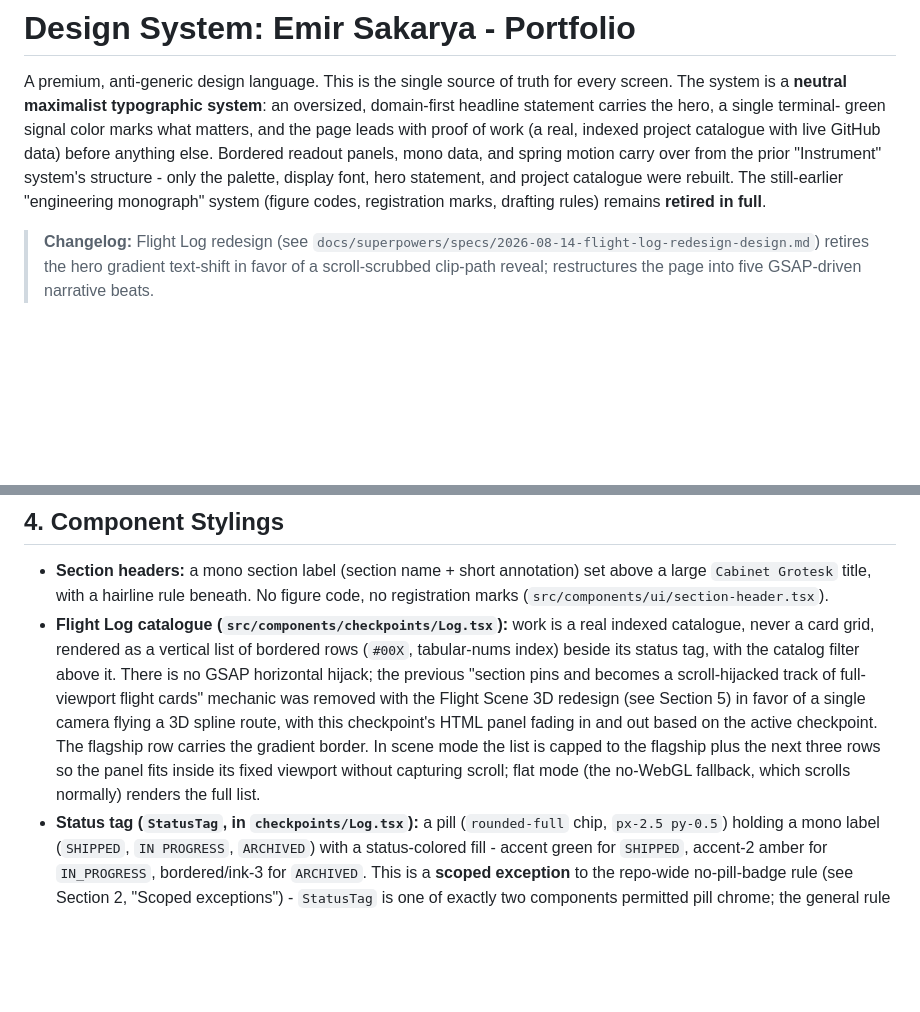
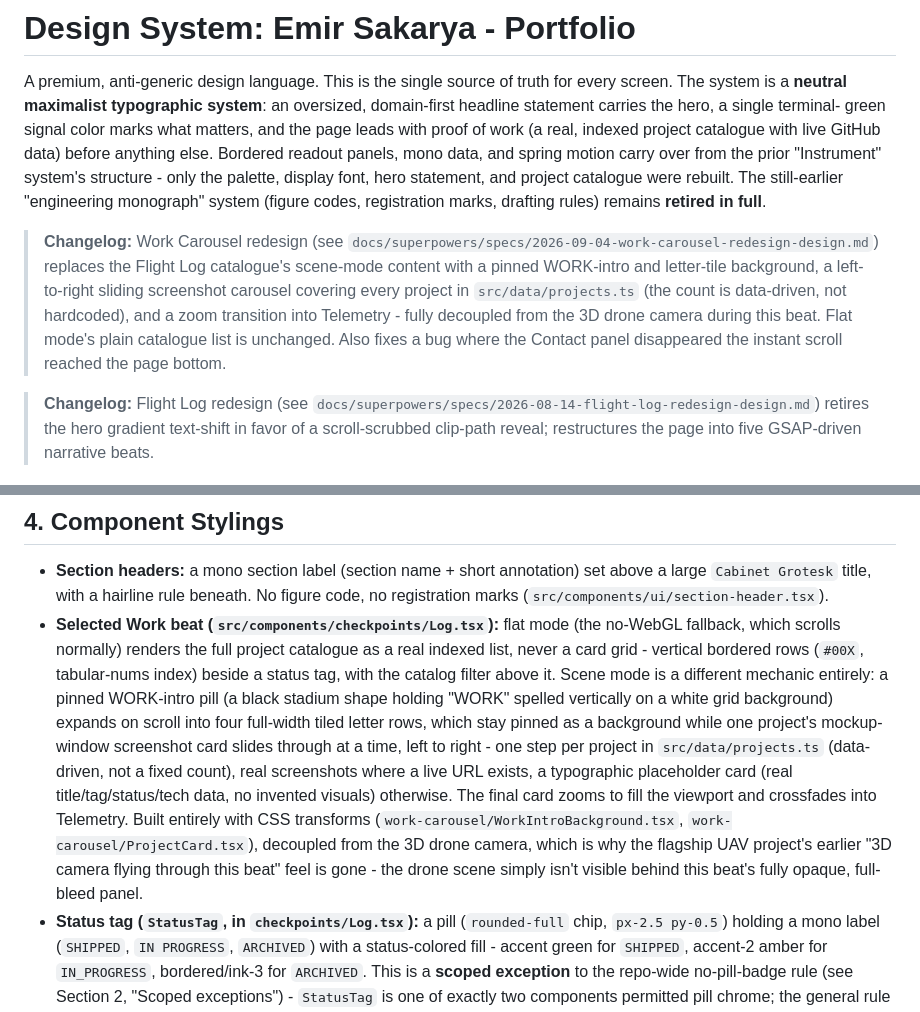
Before and after one commit to iWeslax83/portfolio, a Markdown page: DESIGN.md, 2 parts joined by grey strips. Drawn GitHub-style; blank space fills up the shorter version.

Commit message:
docs(design): document the Work Carousel redesign

```diff
--- a/DESIGN.md
+++ b/DESIGN.md
@@ -10,6 +10,17 @@ Bordered readout panels, mono data, and spring motion carry over from the prior
 statement, and project catalogue were rebuilt. The still-earlier "engineering
 monograph" system (figure codes, registration marks, drafting rules) remains
 **retired in full**.
+
+> **Changelog:** Work Carousel redesign (see
+> `docs/superpowers/specs/2026-09-04-work-carousel-redesign-design.md`)
+> replaces the Flight Log catalogue's scene-mode content with a pinned
+> WORK-intro and letter-tile background, a left-to-right sliding
+> screenshot carousel covering every project in `src/data/projects.ts`
+> (the count is data-driven, not hardcoded), and a zoom transition into
+> Telemetry - fully decoupled from the 3D drone camera during this beat.
+> Flat mode's plain catalogue list is unchanged. Also fixes a bug where
+> the Contact panel disappeared the instant scroll reached the page
+> bottom.
 
 > **Changelog:** Flight Log redesign (see
 > `docs/superpowers/specs/2026-08-14-flight-log-redesign-design.md`) retires
@@ -151,18 +162,25 @@ behind it, decorative serifs.
   set above a large `Cabinet Grotesk` title, with a hairline rule beneath.
   No figure code, no registration marks
   (`src/components/ui/section-header.tsx`).
-- **Flight Log catalogue (`src/components/checkpoints/Log.tsx`):** work is a
-  real indexed catalogue, never a card grid, rendered as a vertical list of
-  bordered rows (`#00X`, tabular-nums index) beside its status tag, with the
-  catalog filter above it. There is no GSAP horizontal hijack; the previous
-  "section pins and becomes a scroll-hijacked track of full-viewport flight
-  cards" mechanic was removed with the Flight Scene 3D redesign (see Section
-  5) in favor of a single camera flying a 3D spline route, with this
-  checkpoint's HTML panel fading in and out based on the active checkpoint.
-  The flagship row carries the gradient border. In scene mode the list is
-  capped to the flagship plus the next three rows so the panel fits inside
-  its fixed viewport without capturing scroll; flat mode (the no-WebGL
-  fallback, which scrolls normally) renders the full list.
+- **Selected Work beat (`src/components/checkpoints/Log.tsx`):** flat mode
+  (the no-WebGL fallback, which scrolls normally) renders the full project
+  catalogue as a real indexed list, never a card grid - vertical bordered
+  rows (`#00X`, tabular-nums index) beside a status tag, with the catalog
+  filter above it. Scene mode is a different mechanic entirely: a pinned
+  WORK-intro pill (a black stadium shape holding "WORK" spelled vertically
+  on a white grid background) expands on scroll into four full-width tiled
+  letter rows, which stay pinned as a background while one project's
+  mockup-window screenshot card slides through at a time, left to right -
+  one step per project in `src/data/projects.ts` (data-driven, not a
+  fixed count), real screenshots where a live URL exists, a typographic
+  placeholder card (real title/tag/status/tech data,
+  no invented visuals) otherwise. The final card zooms to fill the
+  viewport and crossfades into Telemetry. Built entirely with CSS
+  transforms (`work-carousel/WorkIntroBackground.tsx`,
+  `work-carousel/ProjectCard.tsx`), decoupled from the 3D drone camera,
+  which is why the flagship UAV project's earlier "3D camera flying
+  through this beat" feel is gone - the drone scene simply isn't visible
+  behind this beat's fully opaque, full-bleed panel.
 - **Status tag (`StatusTag`, in `checkpoints/Log.tsx`):** a pill
   (`rounded-full` chip, `px-2.5 py-0.5`) holding a mono label (`SHIPPED`,
   `IN PROGRESS`, `ARCHIVED`) with a status-colored fill - accent green for
```
